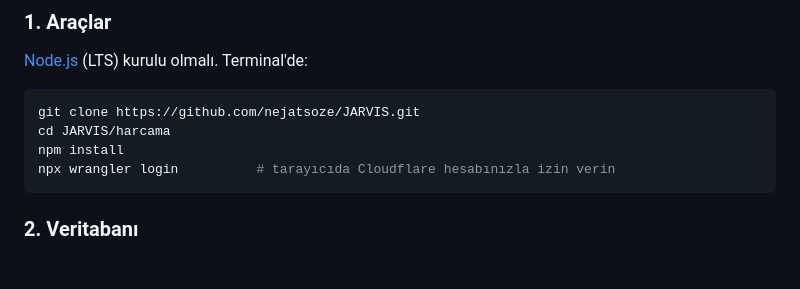
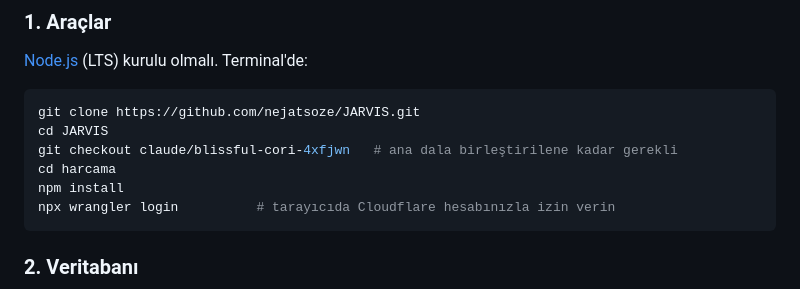
Before and after one commit to nejatsoze/JARVIS, a Markdown page: harcama/README.md, the part around the change. Drawn GitHub-style; blank space fills up the shorter version.

Commit message:
harcama README: dal geçiş adımını ekle
Co-Authored-By: Claude Opus 5.5 <noreply@anthropic.com>
Claude-Session: https://claude.ai/code/session_01WCanTSLhAvMUJhN69VdVBi

````diff
--- a/harcama/README.md
+++ b/harcama/README.md
@@ -37,7 +37,9 @@ Apple Pay ödemesi ─► Kestirmeler "İşlem" otomasyonu ─► POST /api/tran
 
 ```bash
 git clone https://github.com/nejatsoze/JARVIS.git
-cd JARVIS/harcama
+cd JARVIS
+git checkout claude/blissful-cori-4xfjwn   # ana dala birleştirilene kadar gerekli
+cd harcama
 npm install
 npx wrangler login          # tarayıcıda Cloudflare hesabınızla izin verin
 ```
````
